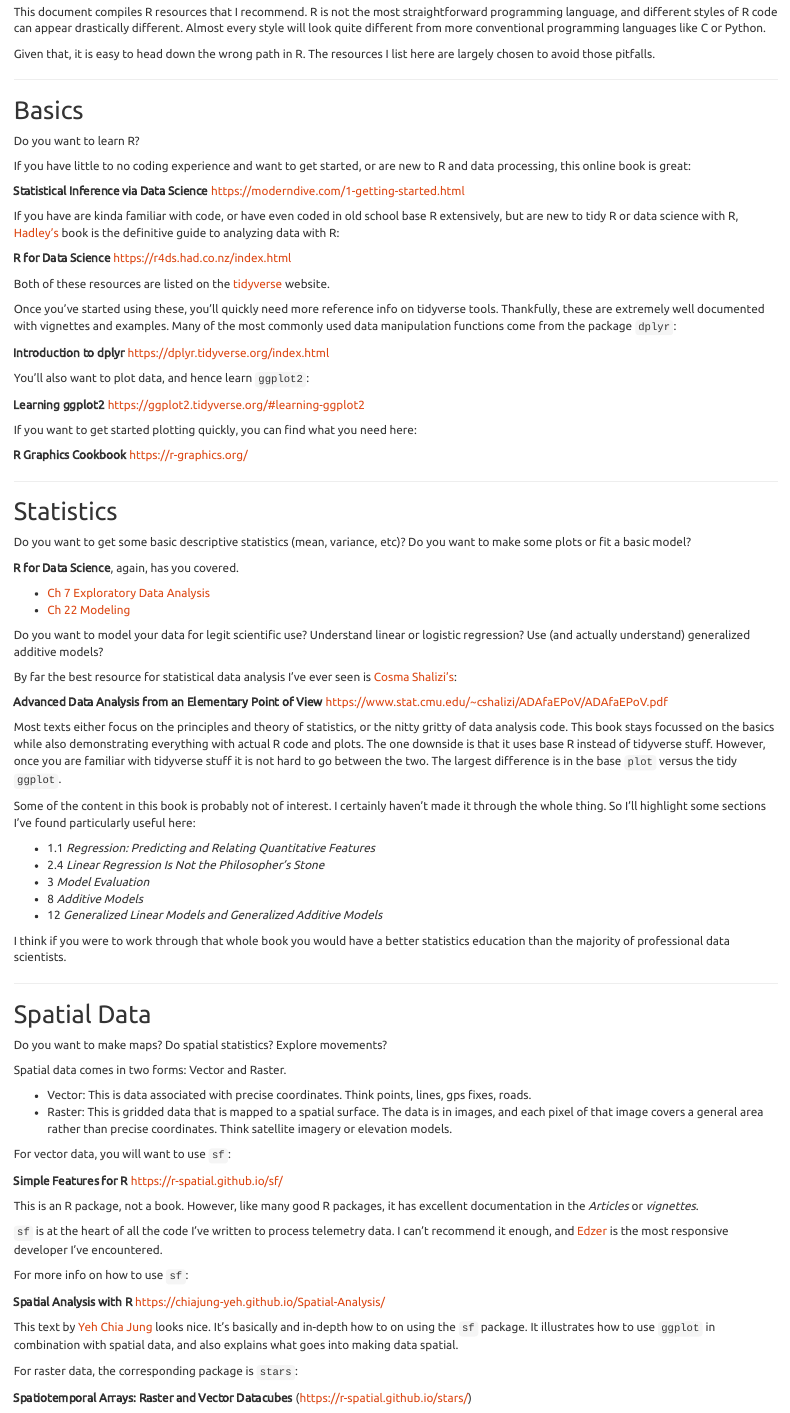
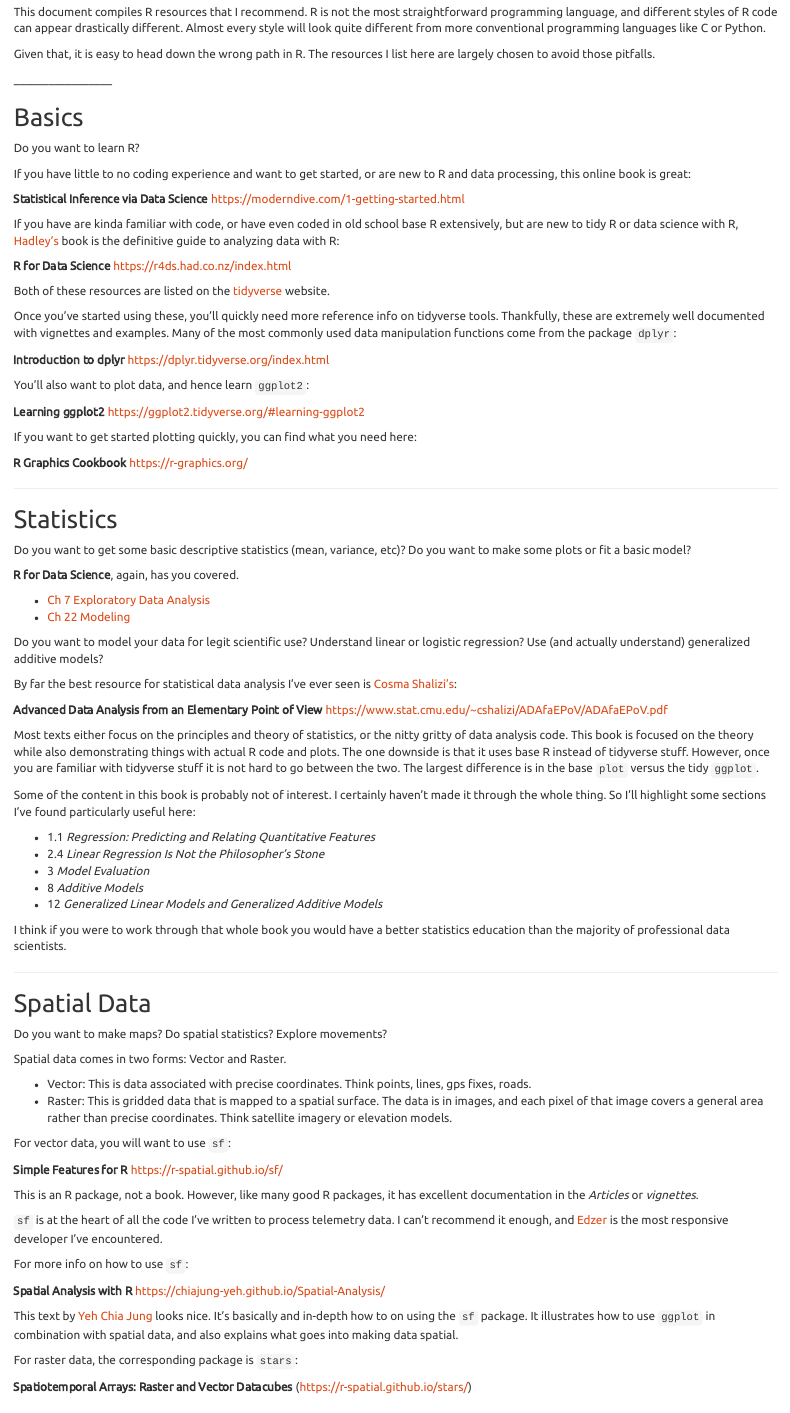
Before and after one commit to rgzn/r_guides, an R Markdown document (R_resources.Rmd): the page in a window 1100 px wide, from 240 px down. Rendered offline with R 4.5, knitr and Pandoc, with nearby package versions.

Commit message:
fixed typos

```diff
--- a/R_resources.Rmd
+++ b/R_resources.Rmd
@@ -4,9 +4,13 @@
 date: "4/28/2022"
 output:
   html_document:
-    keep_md: true
-    toc: true
+    keep_md: yes
+    toc: yes
     theme: united
+  word_document:
+    toc: yes
+  pdf_document:
+    toc: yes
 ---
 
 This document compiles R resources that I recommend. R is not the most
@@ -79,8 +84,8 @@
 https://www.stat.cmu.edu/~cshalizi/ADAfaEPoV/ADAfaEPoV.pdf
 
 Most texts either focus on the principles and theory of statistics, or the
-nitty gritty of data analysis code. This book stays focussed on the basics
-while also demonstrating everything with actual R code and plots. The one
+nitty gritty of data analysis code. This book is focused on the theory while
+also demonstrating things with actual R code and plots. The one
 downside is that it uses base R instead of tidyverse stuff. However, once you
 are familiar with tidyverse stuff it is not hard to go between the two. The
 largest difference is in the base `plot` versus the tidy `ggplot`.
```
Also changed, not shown: R_resources.Rmd (3 more changed lines).
